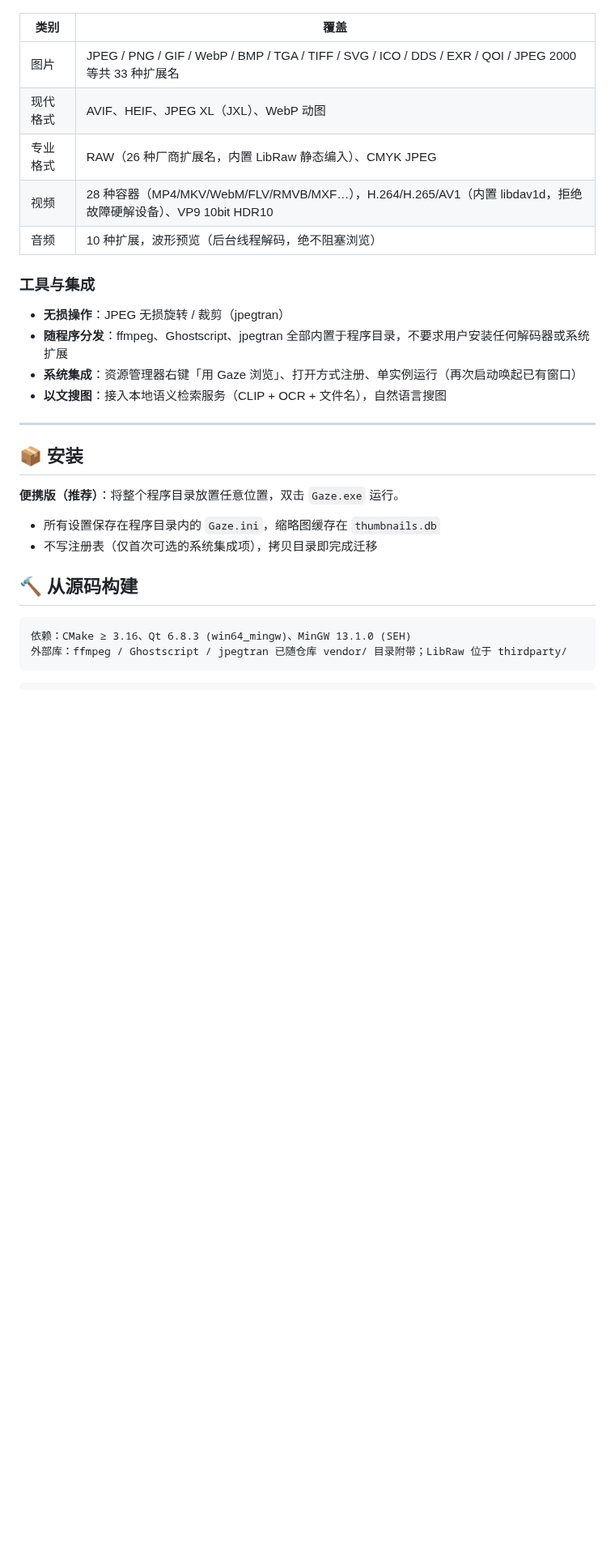
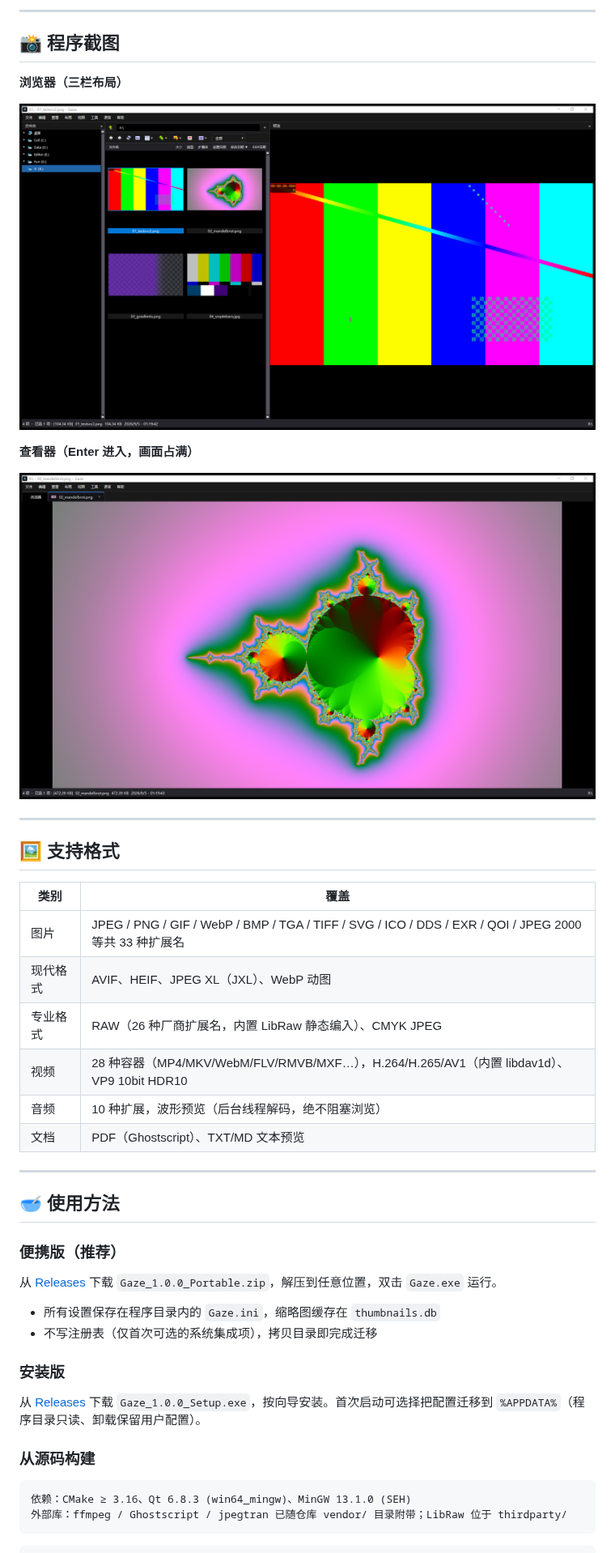
Before and after one commit to ThreeAurora/gaze-image-viewer, a Markdown page: README.md, the part around one of its changes. Shown at 81% size. Rendered like a GitHub page; pictures changed too: docs/images/screenshot_browser.png (added), docs/images/screenshot_viewer.png (added); blank space fills up the shorter version.

````diff
--- a/README.md
+++ b/README.md
@@ -40,27 +83,46 @@
+</details>
+
+---
+
+## 📸 程序截图
+
+**浏览器（三栏布局）**
+
+![浏览器](docs/images/screenshot_browser.png)
+
+**查看器（Enter 进入，画面占满）**
+
+![查看器](docs/images/screenshot_viewer.png)
+
+---
+
+## 🖼 支持格式
+
 | 类别 | 覆盖 |
 |---|---|
 | 图片 | JPEG / PNG / GIF / WebP / BMP / TGA / TIFF / SVG / ICO / DDS / EXR / QOI / JPEG 2000 等共 33 种扩展名 |
 | 现代格式 | AVIF、HEIF、JPEG XL（JXL）、WebP 动图 |
 | 专业格式 | RAW（26 种厂商扩展名，内置 LibRaw 静态编入）、CMYK JPEG |
-| 视频 | 28 种容器（MP4/MKV/WebM/FLV/RMVB/MXF…），H.264/H.265/AV1（内置 libdav1d，拒绝故障硬解设备）、VP9 10bit HDR10 |
+| 视频 | 28 种容器（MP4/MKV/WebM/FLV/RMVB/MXF…），H.264/H.265/AV1（内置 libdav1d）、VP9 10bit HDR10 |
 | 音频 | 10 种扩展，波形预览（后台线程解码，绝不阻塞浏览） |
-
-### 工具与集成
-- **无损操作**：JPEG 无损旋转 / 裁剪（jpegtran）
-- **随程序分发**：ffmpeg、Ghostscript、jpegtran 全部内置于程序目录，不要求用户安装任何解码器或系统扩展
-- **系统集成**：资源管理器右键「用 Gaze 浏览」、打开方式注册、单实例运行（再次启动唤起已有窗口）
-- **以文搜图**：接入本地语义检索服务（CLIP + OCR + 文件名），自然语言搜图
+| 文档 | PDF（Ghostscript）、TXT/MD 文本预览 |
 
 ---
 
-## 📦 安装
+## 🥣 使用方法
 
-**便携版（推荐）**：将整个程序目录放置任意位置，双击 `Gaze.exe` 运行。
+### 便携版（推荐）
+
+从 [Releases](../../releases) 下载 `Gaze_1.0.0_Portable.zip`，解压到任意位置，双击 `Gaze.exe` 运行。
 
 - 所有设置保存在程序目录内的 `Gaze.ini`，缩略图缓存在 `thumbnails.db`
 - 不写注册表（仅首次可选的系统集成项），拷贝目录即完成迁移
 
-## 🔨 从源码构建
+### 安装版
+
+从 [Releases](../../releases) 下载 `Gaze_1.0.0_Setup.exe`，按向导安装。首次启动可选择把配置迁移到 `%APPDATA%`（程序目录只读、卸载保留用户配置）。
+
+### 从源码构建
 
 ```
 依赖：CMake ≥ 3.16、Qt 6.8.3 (win64_mingw)、MinGW 13.1.0 (SEH)
````
Also changed, not shown: other parts of README.md (+95 -50 lines), README.en-US.md (+129 -65 lines).
